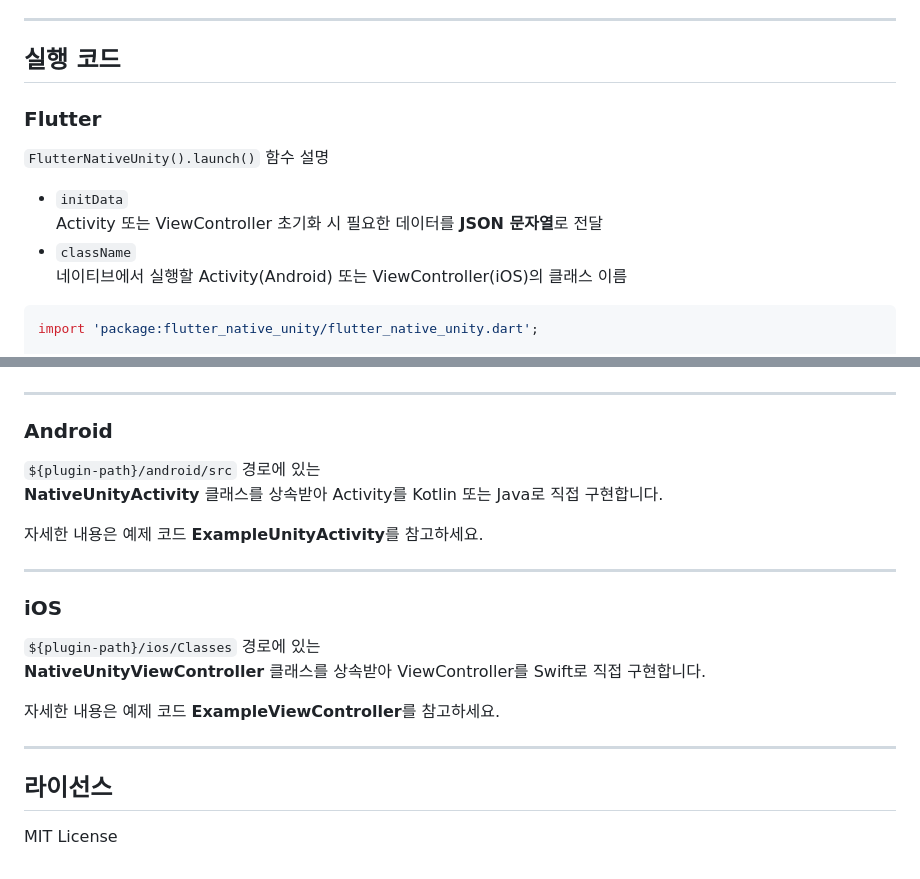
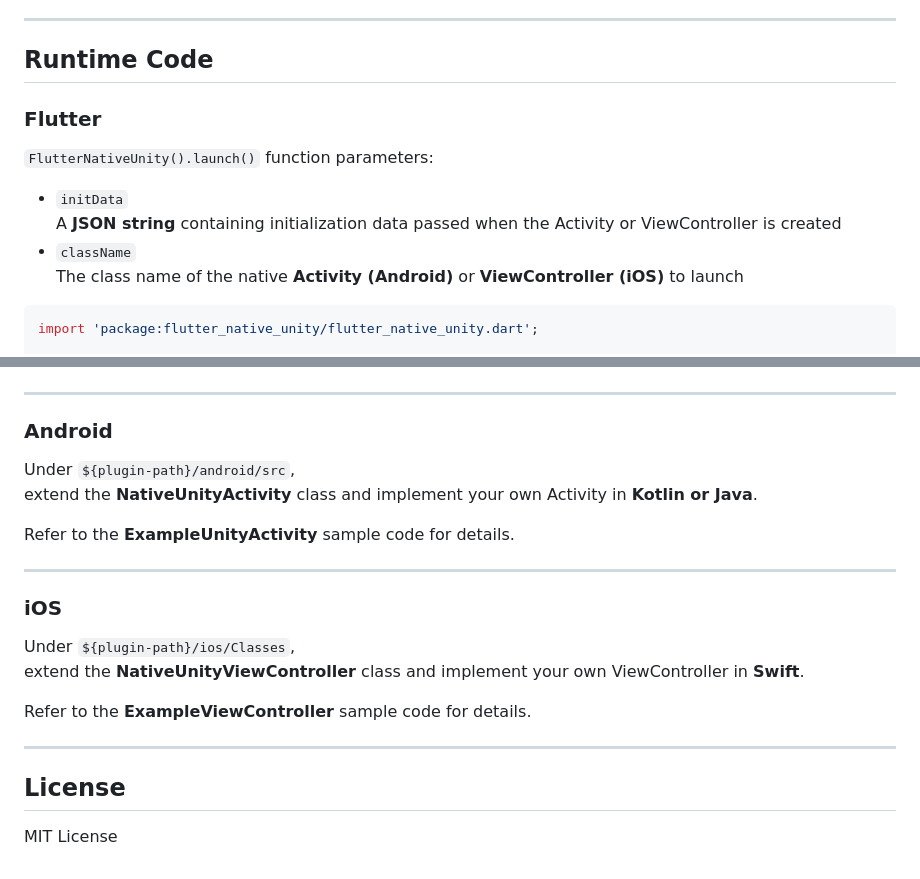
Before and after one commit to kilroy80/flutter_native_unity, a Markdown page: README.md, 2 parts joined by grey strips. GitHub-like rendering.

````diff
--- a/README.md
+++ b/README.md
@@ -86,16 +90,16 @@ iOS는 별도의 추가 설정이 필요하지 않습니다.
 
 ---
 
-## 실행 코드
+## Runtime Code
 
 ### Flutter
 
-`FlutterNativeUnity().launch()` 함수 설명
+`FlutterNativeUnity().launch()` function parameters:
 
 - `initData`
-  Activity 또는 ViewController 초기화 시 필요한 데이터를 **JSON 문자열**로 전달
+  A **JSON string** containing initialization data passed when the Activity or ViewController is created
 - `className`
-  네이티브에서 실행할 Activity(Android) 또는 ViewController(iOS)의 클래스 이름
+  The class name of the native **Activity (Android)** or **ViewController (iOS)** to launch
 
 ```dart
 import 'package:flutter_native_unity/flutter_native_unity.dart';
@@ -117,22 +121,22 @@ MaterialButton(
 
 ### Android
 
-`${plugin-path}/android/src` 경로에 있는
-**NativeUnityActivity** 클래스를 상속받아 Activity를 Kotlin 또는 Java로 직접 구현합니다.
+Under `${plugin-path}/android/src`,
+extend the **NativeUnityActivity** class and implement your own Activity in **Kotlin or Java**.
 
-자세한 내용은 예제 코드 **ExampleUnityActivity**를 참고하세요.
+Refer to the **ExampleUnityActivity** sample code for details.
 
 ---
 
 ### iOS
 
-`${plugin-path}/ios/Classes` 경로에 있는
-**NativeUnityViewController** 클래스를 상속받아 ViewController를 Swift로 직접 구현합니다.
+Under `${plugin-path}/ios/Classes`,
+extend the **NativeUnityViewController** class and implement your own ViewController in **Swift**.
 
-자세한 내용은 예제 코드 **ExampleViewController**를 참고하세요.
+Refer to the **ExampleViewController** sample code for details.
 
 ---
 
-## 라이선스
+## License
 
 MIT License
````
Also changed, not shown: other parts of README.md (+33 -29 lines), README.ko.md (added, +138 -0 lines).
